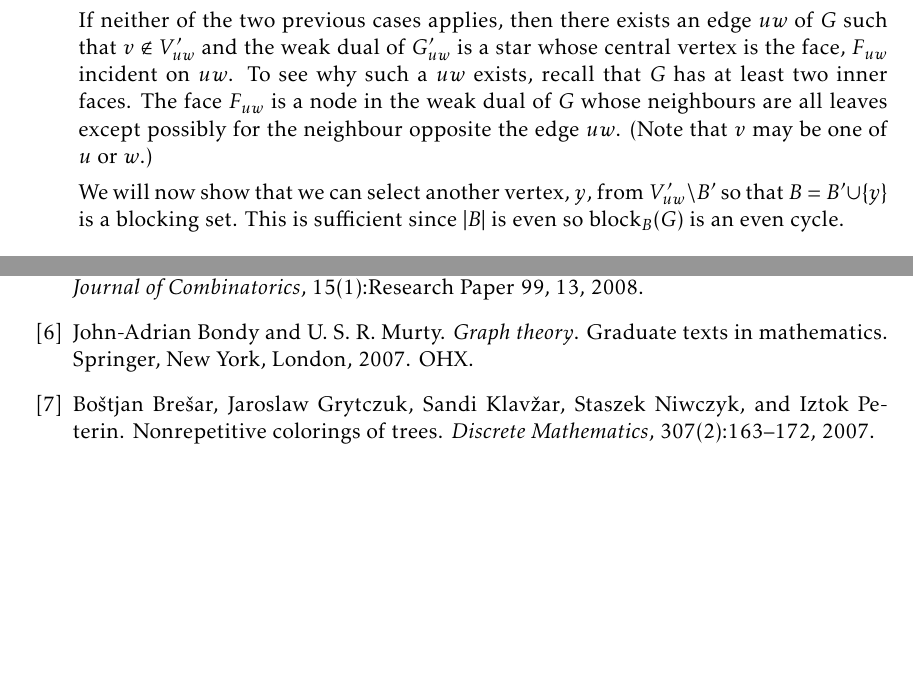
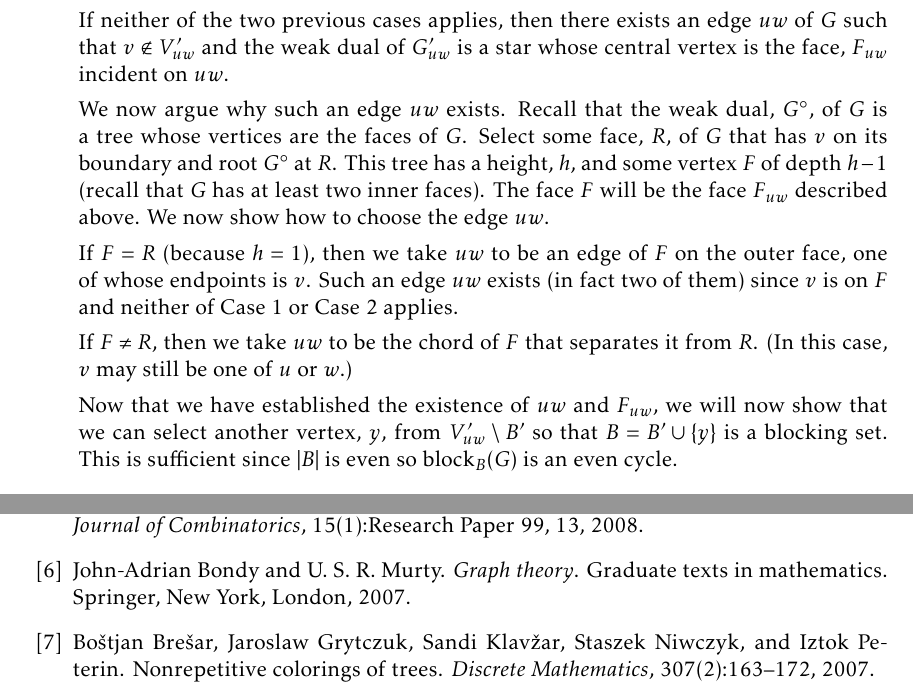
Before and after one commit to patmorin/facial, a LaTeX document (facial.tex, which reads facial.bib): two parts of pages 10 and 14 of 16, joined at a grey line, cut so that both start at the same text, the shorter picture padded with empty space. Compiled offline with pdfLaTeX.

Commit message:
Gave an argument for the existence of uw.

```diff
--- a/facial.bib
+++ b/facial.bib
@@ -629,8 +629,5 @@ article{harant2011facial,
    series = "Graduate texts in mathematics",
    publisher = "Springer",
    address = "New York, London",
-   url = "http://opac.inria.fr/record=b1123512",
-   isbn = "978-1-8462-8969-9",
-   note = "OHX",
    year = 2007
 }
--- a/facial.tex
+++ b/facial.tex
@@ -699,12 +699,26 @@ the alphabet $\{5,6,7,8\}$.  Such a sequence is not a repetition.
   If neither of the two previous  cases applies, then there exists an
   edge $uw$ of $G$ such that $v\not\in V_{uw}'$ and the weak dual of
   $G_{uw}'$ is a star whose central vertex is the face, $F_{uw}$ incident
-  on $uw$.  To see why such a $uw$ exists, recall that $G$ has at least
-  two inner faces.  The face $F_{uw}$ is a node in the weak dual of $G$
-  whose neighbours are all leaves except possibly for the neighbour
-  opposite the edge $uw$.  (Note that $v$ may be one of $u$ or $w$.)
+  on $uw$.
 
-  We will now show that we can select another vertex, $y$, from
+  We now argue why such an edge $uw$ exists.  Recall that the weak dual,
+  $G^{\circ}$, of $G$ is a tree whose vertices are the faces of $G$.
+  Select some face, $R$, of $G$ that has $v$ on its boundary and root
+  $G^\circ$ at $R$. This tree has a height, $h$, and some vertex $F$ of
+  depth $h-1$ (recall that $G$ has at least two inner faces).  The face
+  $F$ will be the face $F_{uw}$ described above.  We now show how to
+  choose the edge $uw$.
+
+  If $F=R$ (because $h=1$), then we take $uw$ to be an edge of $F$
+  on the outer face, one of whose endpoints is $v$.  Such an edge $uw$
+  exists (in fact two of them) since $v$ is on $F$ and neither of Case~1
+  or Case~2 applies.
+
+  If $F\neq R$, then we take $uw$ to be the chord of $F$ that separates
+  it from $R$.  (In this case, $v$ may still be one of $u$ or $w$.)
+
+  Now that we have established the existence of $uw$ and $F_{uw}$,
+  we will now show that we can select another vertex, $y$, from
   $V_{uw}'\setminus B'$ so that $B=B'\cup\{y\}$ is a blocking set.
   This is sufficient since $|B|$ is even so $\block_B(G)$ is an even
   cycle.
```
Also changed, not shown: facial.tex (1 more changed lines).
